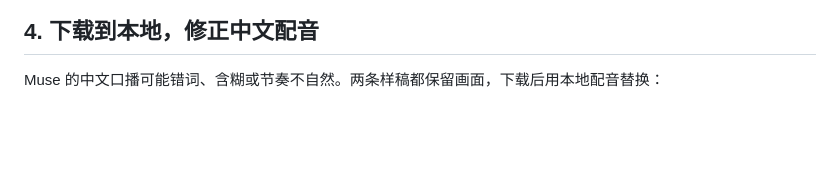
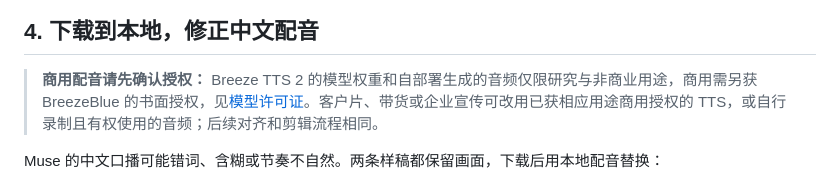
Before and after one commit to JavieHan/ai-avatar-video-maker, a Markdown page: README.md, the part around the change. Rendered like a GitHub page; blank space fills up the shorter version.

```diff
--- a/README.md
+++ b/README.md
@@ -56,6 +56,8 @@ bash setup.sh both
 
 ## 4. 下载到本地，修正中文配音
 
+> **商用配音请先确认授权：** Breeze TTS 2 的模型权重和自部署生成的音频仅限研究与非商业用途，商用需另获 BreezeBlue 的书面授权，见[模型许可证](https://huggingface.co/BreezeBlue/Breeze-TTS-2/blob/main/LICENSE)。客户片、带货或企业宣传可改用已获相应用途商用授权的 TTS，或自行录制且有权使用的音频；后续对齐和剪辑流程相同。
+
 Muse 的中文口播可能错词、含糊或节奏不自然。两条样稿都保留画面，下载后用本地配音替换：
 
 1. **Whisper 找时间**：识别原声的大致短语位置，再按波形和画面确认发声起止。
```
Also changed, not shown: README.en.md (+2 -0 lines).
